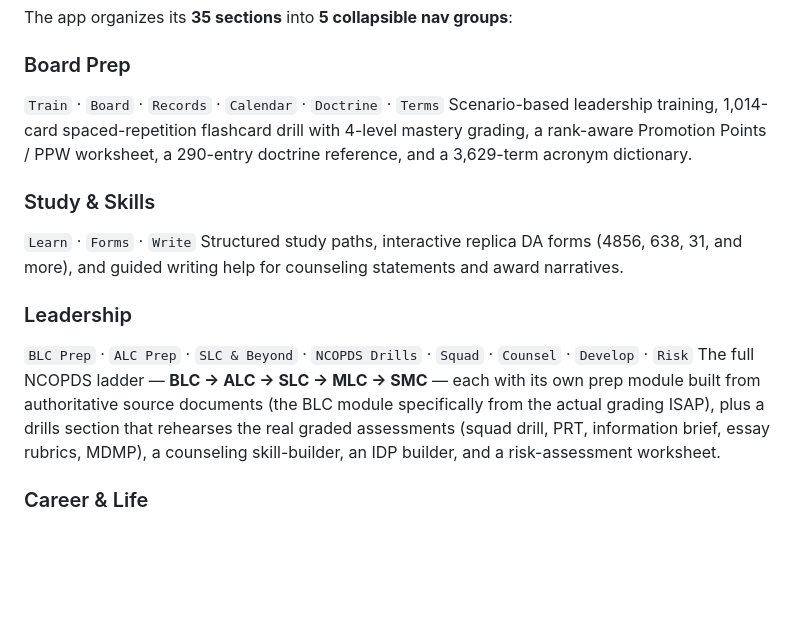
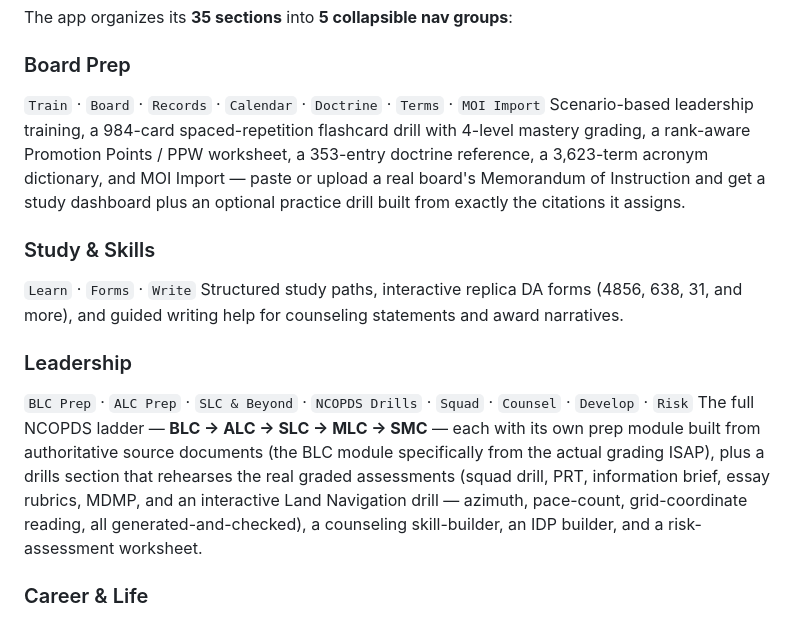
Before and after one commit to CosmicGrub/The-Guidon, a Markdown page: GUIDON files/GUIDON_PROJECT_MAP.md, the part around one of its changes. GitHub-like rendering; blank space fills up the shorter version.

```diff
--- a/GUIDON files/GUIDON_PROJECT_MAP.md
+++ b/GUIDON files/GUIDON_PROJECT_MAP.md
@@ -30,8 +31,8 @@ Also ships as a Windows `.exe`/`.msi` and an Android APK/AAB. See `GUIDON_DEPLOY
 The app organizes its **35 sections** into **5 collapsible nav groups**:
 
 ### Board Prep
-`Train` · `Board` · `Records` · `Calendar` · `Doctrine` · `Terms`
-Scenario-based leadership training, 1,014-card spaced-repetition flashcard drill with 4-level mastery grading, a rank-aware Promotion Points / PPW worksheet, a 290-entry doctrine reference, and a 3,629-term acronym dictionary.
+`Train` · `Board` · `Records` · `Calendar` · `Doctrine` · `Terms` · `MOI Import`
+Scenario-based leadership training, a 984-card spaced-repetition flashcard drill with 4-level mastery grading, a rank-aware Promotion Points / PPW worksheet, a 353-entry doctrine reference, a 3,623-term acronym dictionary, and MOI Import — paste or upload a real board's Memorandum of Instruction and get a study dashboard plus an optional practice drill built from exactly the citations it assigns.
 
 ### Study & Skills
 `Learn` · `Forms` · `Write`
@@ -39,7 +40,7 @@ Structured study paths, interactive replica DA forms (4856, 638, 31, and more),
 
 ### Leadership
 `BLC Prep` · `ALC Prep` · `SLC & Beyond` · `NCOPDS Drills` · `Squad` · `Counsel` · `Develop` · `Risk`
-The full NCOPDS ladder — **BLC → ALC → SLC → MLC → SMC** — each with its own prep module built from authoritative source documents (the BLC module specifically from the actual grading ISAP), plus a drills section that rehearses the real graded assessments (squad drill, PRT, information brief, essay rubrics, MDMP), a counseling skill-builder, an IDP builder, and a risk-assessment worksheet.
+The full NCOPDS ladder — **BLC → ALC → SLC → MLC → SMC** — each with its own prep module built from authoritative source documents (the BLC module specifically from the actual grading ISAP), plus a drills section that rehearses the real graded assessments (squad drill, PRT, information brief, essay rubrics, MDMP, and an interactive Land Navigation drill — azimuth, pace-count, grid-coordinate reading, all generated-and-checked), a counseling skill-builder, an IDP builder, and a risk-assessment worksheet.
 
 ### Career & Life
 `MOS` · `Assignments` · `Channels` · `Money` · `Health` · `Fitness` · `ETS` · `Resources`
```
Also changed, not shown: other parts of GUIDON files/GUIDON_PROJECT_MAP.md (+18 -15 lines).
